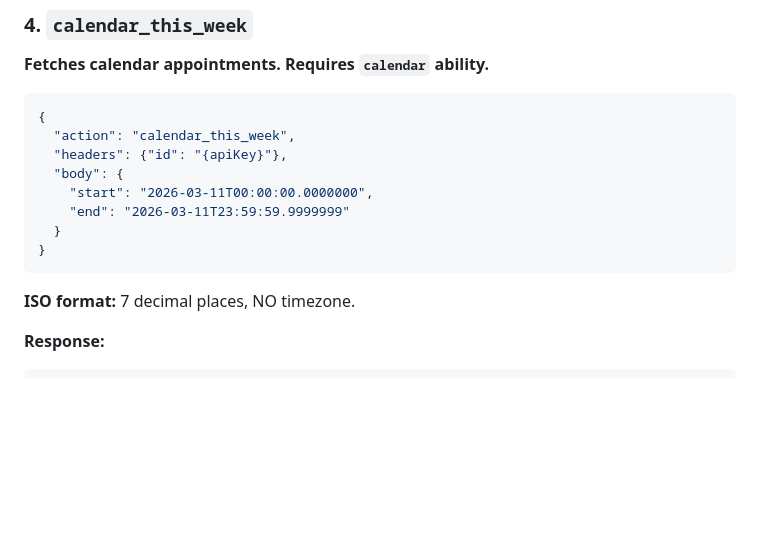
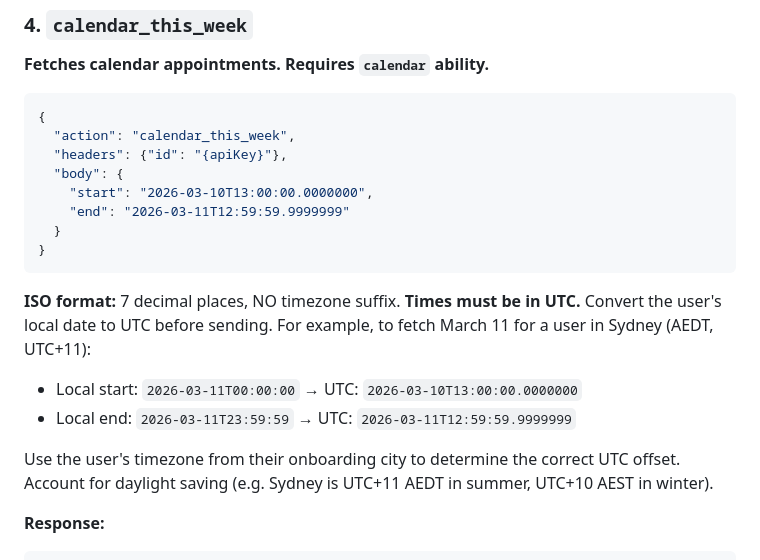
Before and after one commit to mattywhitenz/logger-2.0, a Markdown page: CLAUDE.md, the part around the change. GitHub-like rendering; blank space fills up the shorter version.

Commit message:
Calendar timestamps must be UTC, not local time
Convert user's local date to UTC before sending to calendar_this_week.
Use onboarding timezone to determine offset, accounting for daylight
saving (e.g. Sydney AEDT=UTC+11, AEST=UTC+10).

Co-Authored-By: Claude Opus 4.6 <noreply@anthropic.com>

````diff
--- a/CLAUDE.md
+++ b/CLAUDE.md
@@ -280,13 +280,17 @@ Store `odataid` and profile in `~/.logger-config`.
   "action": "calendar_this_week",
   "headers": {"id": "{apiKey}"},
   "body": {
-    "start": "2026-03-11T00:00:00.0000000",
-    "end": "2026-03-11T23:59:59.9999999"
+    "start": "2026-03-10T13:00:00.0000000",
+    "end": "2026-03-11T12:59:59.9999999"
   }
 }
 ```
 
-**ISO format:** 7 decimal places, NO timezone.
+**ISO format:** 7 decimal places, NO timezone suffix. **Times must be in UTC.** Convert the user's local date to UTC before sending. For example, to fetch March 11 for a user in Sydney (AEDT, UTC+11):
+- Local start: `2026-03-11T00:00:00` → UTC: `2026-03-10T13:00:00.0000000`
+- Local end: `2026-03-11T23:59:59` → UTC: `2026-03-11T12:59:59.9999999`
+
+Use the user's timezone from their onboarding city to determine the correct UTC offset. Account for daylight saving (e.g. Sydney is UTC+11 AEDT in summer, UTC+10 AEST in winter).
 
 **Response:**
 ```json
````
Also changed, not shown: skill/SKILL.md (+1 -1 lines).
